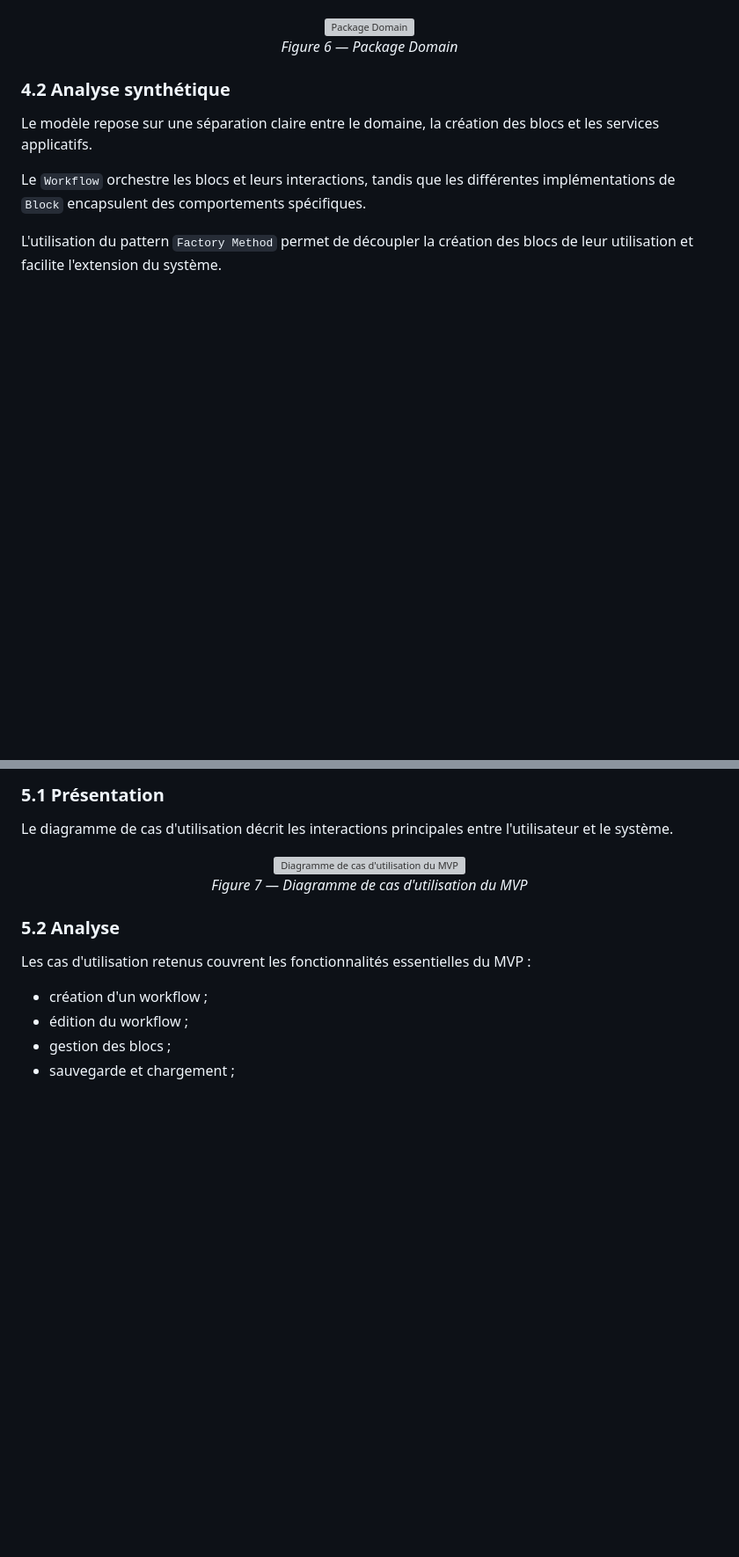
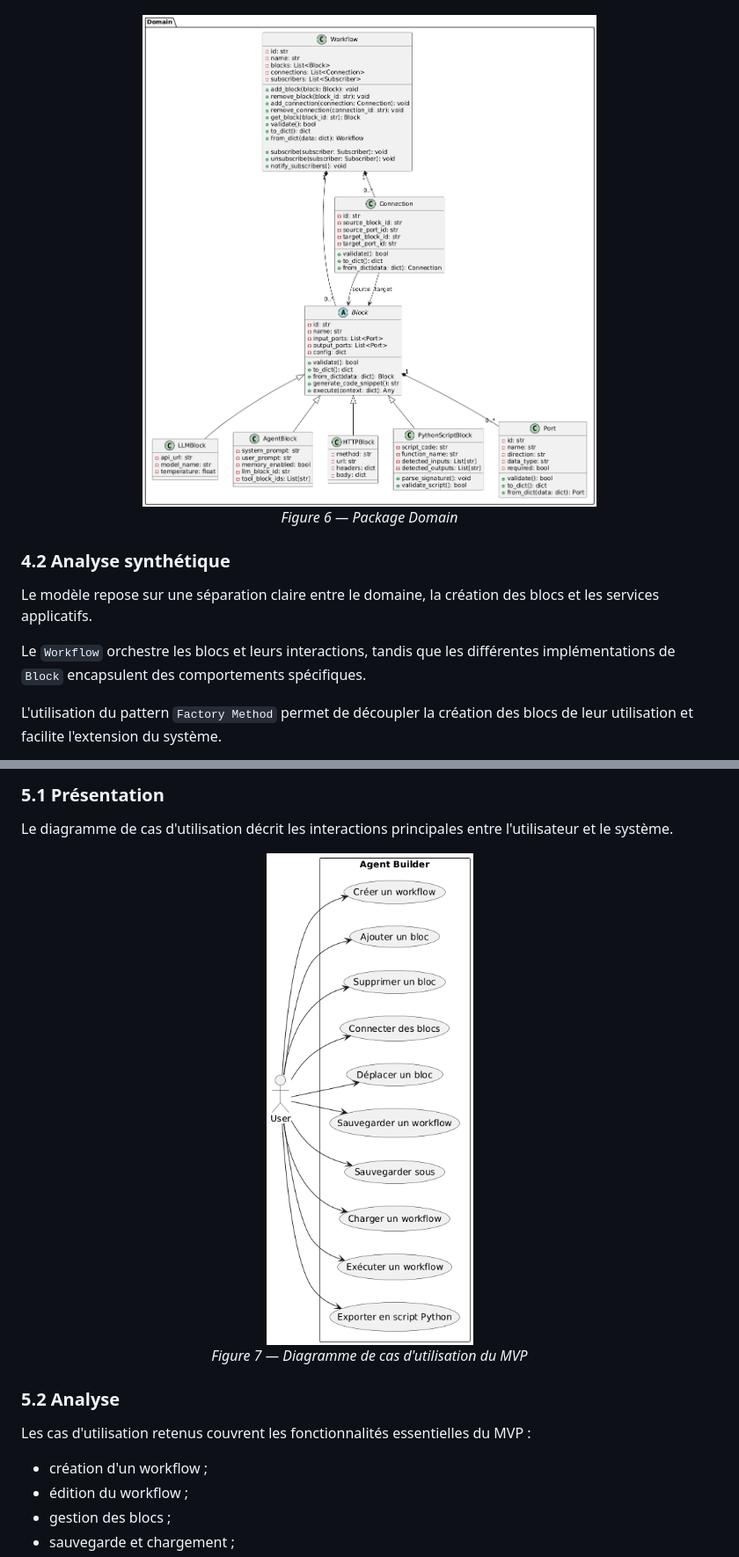
Before and after one commit to LucasSchleic/Agent-Builder, a Markdown page: docs/Conception.md, 2 parts joined by grey strips. Shown at 88% size. Drawn GitHub-style; blank space fills up the shorter version; grey boxes are pictures that could not be loaded.

```diff
--- a/docs/Conception.md
+++ b/docs/Conception.md
@@ -275,7 +275,7 @@ Il met en évidence :
 </p>
 
 <p align="center">
-  <img src="docs/img/DomainClass.png" alt="Package Domain"><br>
+  <img src="img/DomainClass.png" alt="Package Domain"><br>
   <em>Figure 6 — Package Domain</em>
 </p>
 
@@ -300,7 +300,7 @@ Les services applicatifs regroupent les opérations globales (exécution, export
 Le diagramme de cas d'utilisation décrit les interactions principales entre l'utilisateur et le système.
 
 <p align="center">
-  <img src="docs/img/UseCase.png" alt="Diagramme de cas d'utilisation du MVP"><br>
+  <img src="img/UseCase.png" alt="Diagramme de cas d'utilisation du MVP"><br>
   <em>Figure 7 — Diagramme de cas d'utilisation du MVP</em>
 </p>
 
```
Also changed, not shown: other parts of docs/Conception.md (+10 -10 lines).
